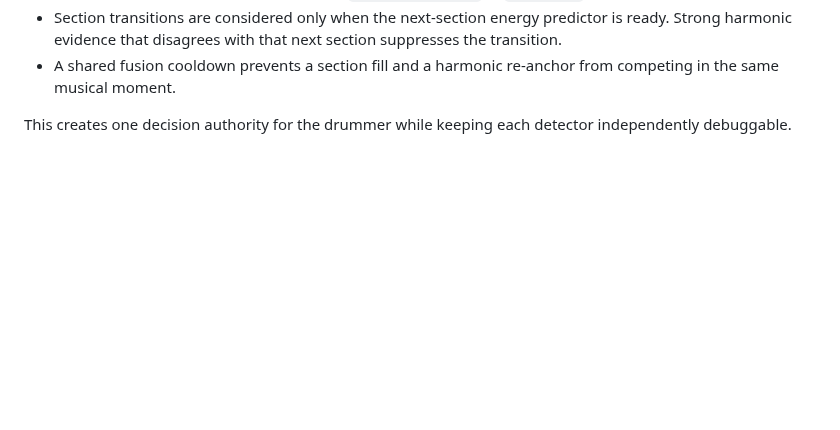
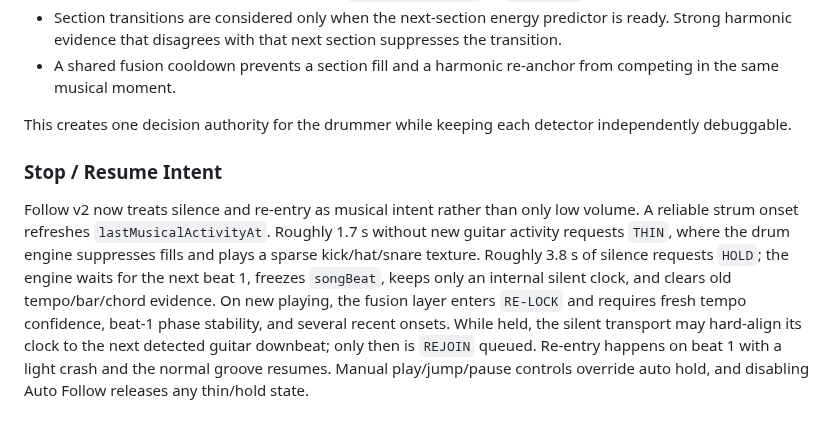
Before and after one commit to giang-nh/guitar-drum, a Markdown page: ARCHITECTURE.md, the part around the change. GitHub-like rendering; blank space fills up the shorter version.

Commit message:
Document stop resume architecture

```diff
--- a/ARCHITECTURE.md
+++ b/ARCHITECTURE.md
@@ -248,3 +248,8 @@ Key rules:
 - A shared fusion cooldown prevents a section fill and a harmonic re-anchor from competing in the same musical moment.
 
 This creates one decision authority for the drummer while keeping each detector independently debuggable.
+
+
+### Stop / Resume Intent
+
+Follow v2 now treats silence and re-entry as musical intent rather than only low volume. A reliable strum onset refreshes `lastMusicalActivityAt`. Roughly 1.7 s without new guitar activity requests `THIN`, where the drum engine suppresses fills and plays a sparse kick/hat/snare texture. Roughly 3.8 s of silence requests `HOLD`; the engine waits for the next beat 1, freezes `songBeat`, keeps only an internal silent clock, and clears old tempo/bar/chord evidence. On new playing, the fusion layer enters `RE-LOCK` and requires fresh tempo confidence, beat-1 phase stability, and several recent onsets. While held, the silent transport may hard-align its clock to the next detected guitar downbeat; only then is `REJOIN` queued. Re-entry happens on beat 1 with a light crash and the normal groove resumes. Manual play/jump/pause controls override auto hold, and disabling Auto Follow releases any thin/hold state.
```
